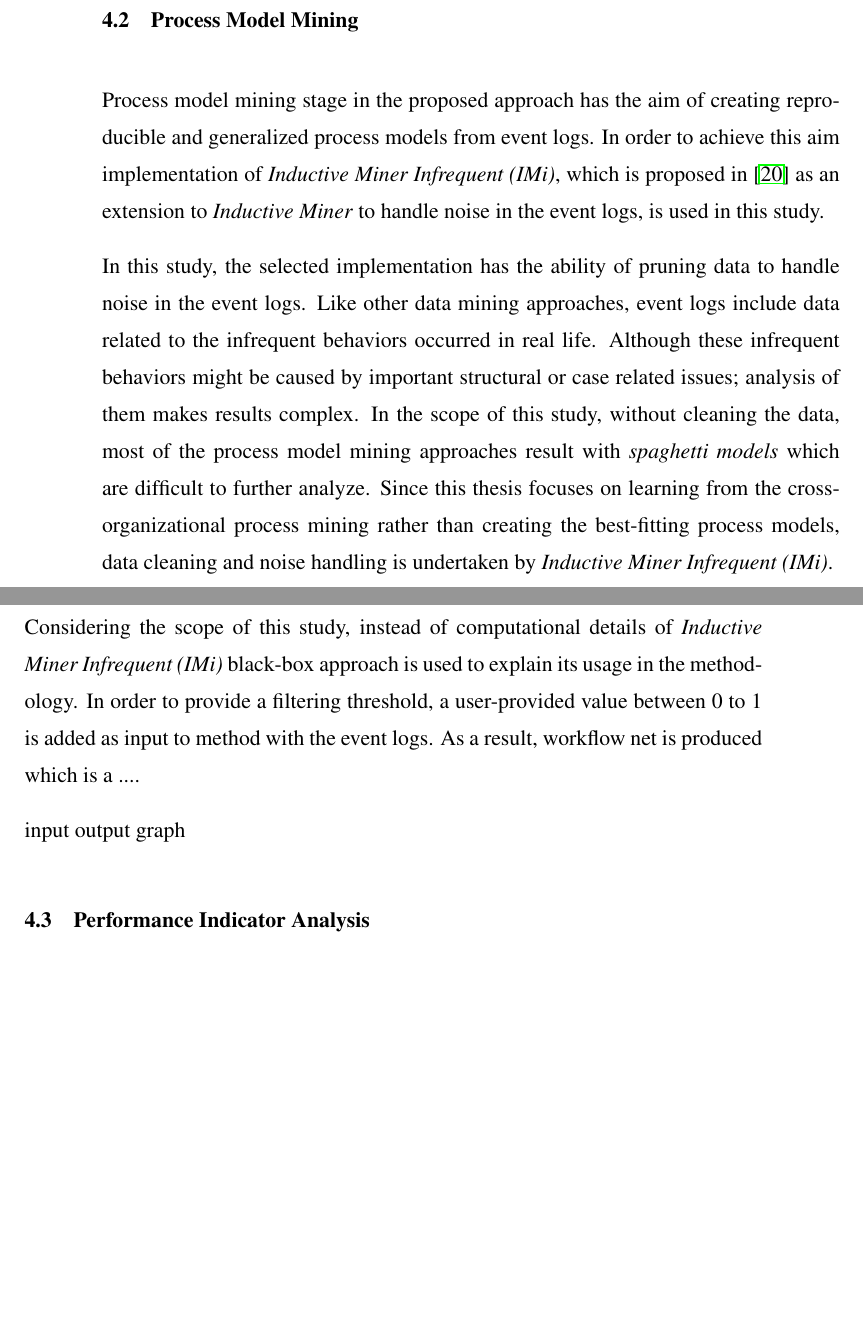
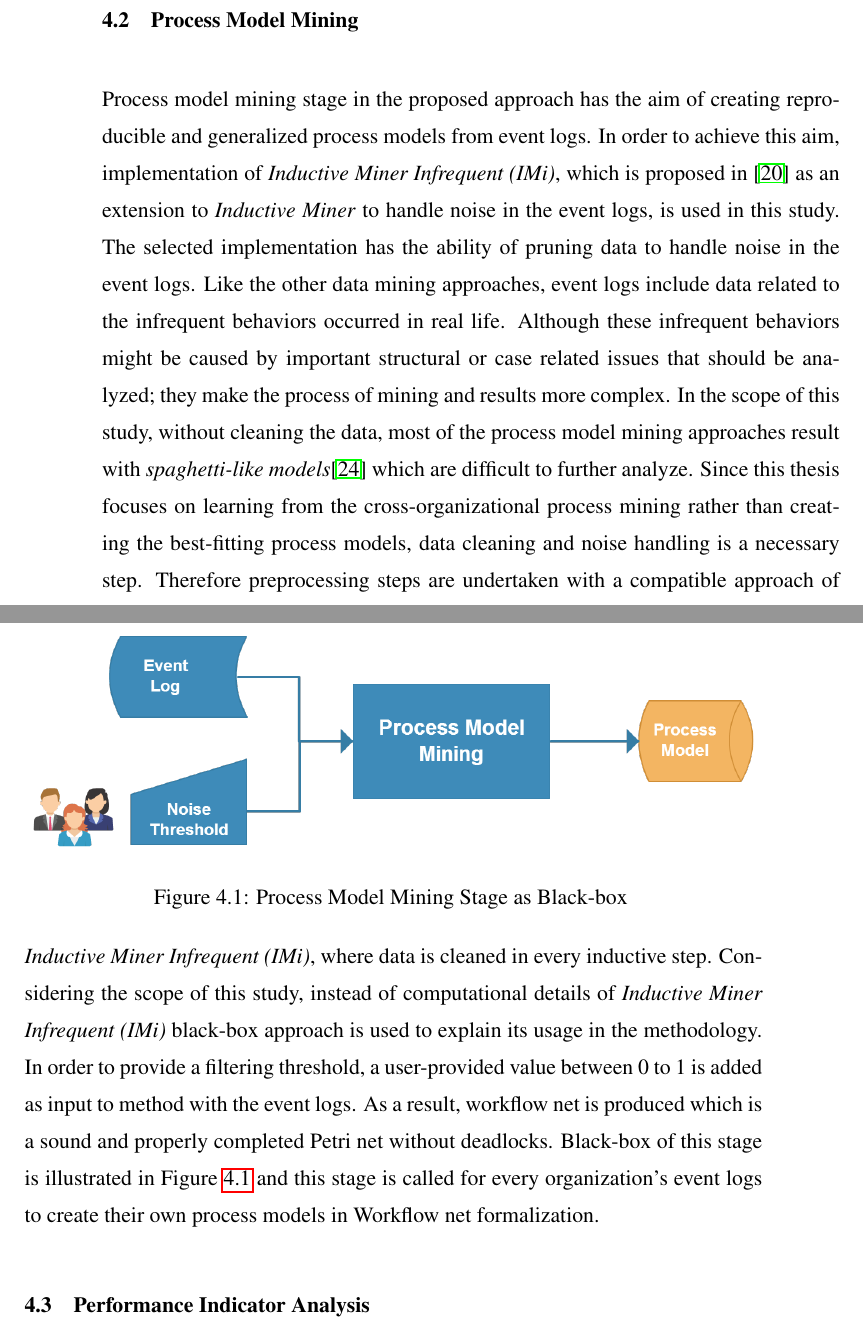
Before and after one commit to onuryilmaz/cross-org-proc-min-thesis, a LaTeX thesis (thesis.tex, which reads 4_methodology/methodology.tex): two parts of pages 39 and 40 of 44, joined at a grey line, cut so that both start at the same text, the shorter picture padded with empty space. Compiled offline with pdfLaTeX; a LaTeX package or settings file that is missing is left out.

Commit message:
no message

```diff
--- a/4_methodology/methodology.tex
+++ b/4_methodology/methodology.tex
@@ -11,15 +11,16 @@ buraya akış şeması çiz
 \section{Process Model Mining}
 \label{sec:process-model-mining}
 
-Process model mining stage in the proposed approach has the aim of creating reproducible and generalized process models from event logs. In order to achieve this aim implementation of \textit{Inductive Miner Infrequent (IMi)}, which is proposed in \cite{leemans2014discoveringinfrequent} as an extension to \textit{Inductive Miner} to handle noise in the event logs, is used in this study.
+Process model mining stage in the proposed approach has the aim of creating reproducible and generalized process models from event logs. In order to achieve this aim, implementation of \textit{Inductive Miner Infrequent (IMi)}, which is proposed in \cite{leemans2014discoveringinfrequent} as an extension to \textit{Inductive Miner} to handle noise in the event logs, is used in this study.
+The selected implementation has the ability of pruning data to handle noise in the event logs. Like the other data mining approaches, event logs include data related to the infrequent behaviors occurred in real life. Although these infrequent behaviors might be caused by important structural or case related issues that should be analyzed; they make the process of mining and results more complex. In the scope of this study, without cleaning the data, most of the process model mining approaches result with \textit{spaghetti-like models}\cite{van2011process} which are difficult to further analyze. Since this thesis focuses on learning from the cross-organizational process mining rather than creating the best-fitting process models, data cleaning and noise handling is a necessary step. Therefore preprocessing steps are undertaken with a compatible approach of \textit{Inductive Miner Infrequent (IMi)}, where data is cleaned in every inductive step.
+Considering the scope of this study, instead of computational details of \textit{Inductive Miner Infrequent (IMi)} black-box approach is used to explain its usage in the methodology. In order to provide a filtering threshold, a user-provided value between 0 to 1 is added as input to method with the event logs. As a result, workflow net is produced which is a sound and properly completed Petri net without deadlocks. Black-box of this stage is illustrated in Figure~\ref{fig:process-model-mining-blackbox} and this stage is called for every organization's event logs to create their own process models in Workflow net formalization.
 
-In this study, the selected implementation has the ability of pruning data to handle noise in the event logs. Like other data mining approaches, event logs include data related to the infrequent behaviors occurred in real life. Although these infrequent behaviors might be caused by important structural or case related issues; analysis of them makes results complex. In the scope of this study, without cleaning the data, most of the process model mining approaches result with \textit{spaghetti models} which are difficult to further analyze. Since this thesis focuses on learning from the cross-organizational process mining rather than creating the best-fitting process models, data cleaning and noise handling is undertaken by \textit{Inductive Miner Infrequent (IMi)}.
-
-
-Considering the scope of this study, instead of computational details of \textit{Inductive Miner Infrequent (IMi)} black-box approach is used to explain its usage in the methodology. In order to provide a filtering threshold, a user-provided value between 0 to 1 is added as input to method with the event logs. As a result, workflow net is produced which is a ....
-
-input output graph
-
+\begin{figure}
+  \centering
+  \includegraphics[width=\textwidth]{4_methodology/process-model-mining-blackbox}
+  \caption{Process Model Mining Stage as Black-box }
+  \label{fig:process-model-mining-blackbox}
+\end{figure}
 
 
 \section{Performance Indicator Analysis}
```
Also changed, not shown: 4_methodology/process-model-mining-blackbox.png (added).
